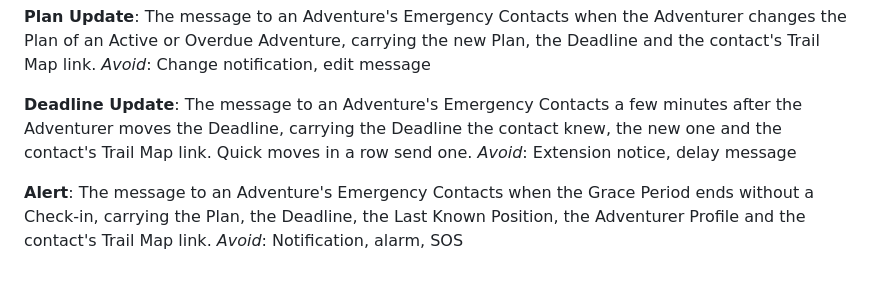
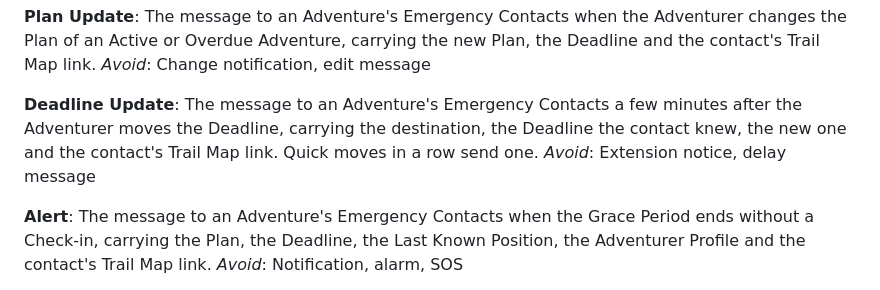
Before and after one commit to mircowidmer/barry, a Markdown page: CONTEXT.md, the part around the change. Rendered like a GitHub page.

Commit message:
CONTEXT.md's Deadline Update carries the destination, as the message does

```diff
--- a/CONTEXT.md
+++ b/CONTEXT.md
@@ -92,7 +92,7 @@ The message to an Adventure's Emergency Contacts when the Adventurer changes the
 _Avoid_: Change notification, edit message
 
 **Deadline Update**:
-The message to an Adventure's Emergency Contacts a few minutes after the Adventurer moves the Deadline, carrying the Deadline the contact knew, the new one and the contact's Trail Map link. Quick moves in a row send one.
+The message to an Adventure's Emergency Contacts a few minutes after the Adventurer moves the Deadline, carrying the destination, the Deadline the contact knew, the new one and the contact's Trail Map link. Quick moves in a row send one.
 _Avoid_: Extension notice, delay message
 
 **Alert**:
```
